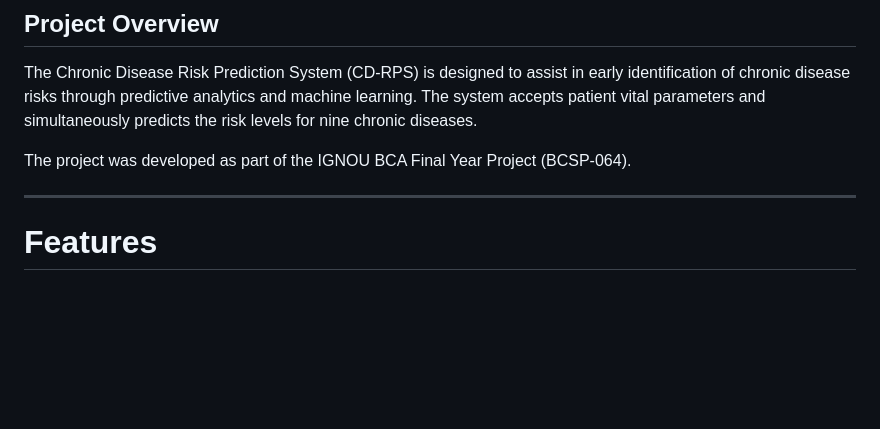
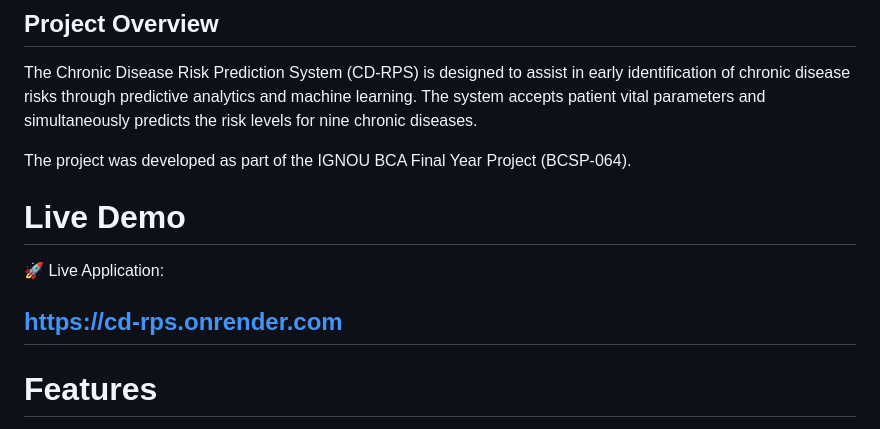
Before and after one commit to Remodas29/cd-rps, a Markdown page: README.md, the part around the change. GitHub-like rendering; blank space fills up the shorter version.

Commit message:
Add live demo section to README
Added a section for the live demo of the application.

```diff
--- a/README.md
+++ b/README.md
@@ -8,6 +8,11 @@ The Chronic Disease Risk Prediction System (CD-RPS) is designed to assist in ear
 
 The project was developed as part of the IGNOU BCA Final Year Project (BCSP-064).
 
+# Live Demo
+
+🚀 Live Application:
+
+https://cd-rps.onrender.com
 ---
 
 # Features
```
